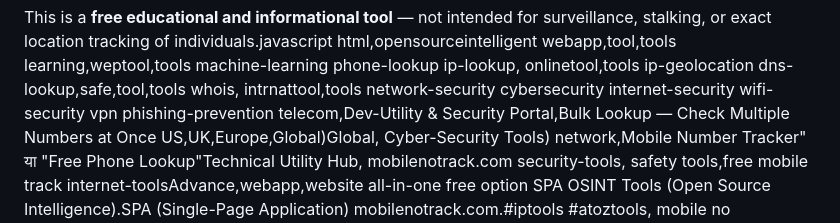
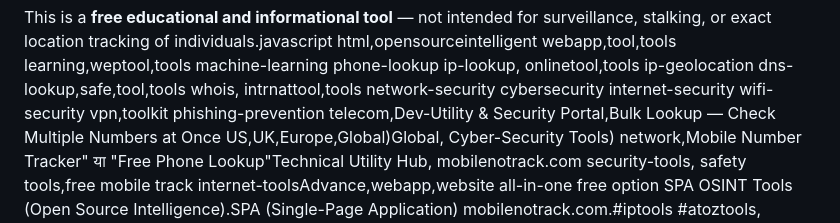
Before and after one commit to mobilenotrackk-dot/mobilenotrack, a Markdown page: README.md, the part around the change. GitHub-like rendering.

Commit message:
Update README with new categories and tools

```diff
--- a/README.md
+++ b/README.md
@@ -65,7 +65,7 @@ network-security
 cybersecurity
 internet-security
 wifi-security
-vpn
+vpn,toolkit
 phishing-prevention
 telecom,Dev-Utility & Security Portal,Bulk Lookup — Check Multiple Numbers at Once US,UK,Europe,Global)Global, Cyber-Security Tools)
 network,Mobile Number Tracker" या "Free Phone Lookup"Technical Utility Hub, mobilenotrack.com
```
